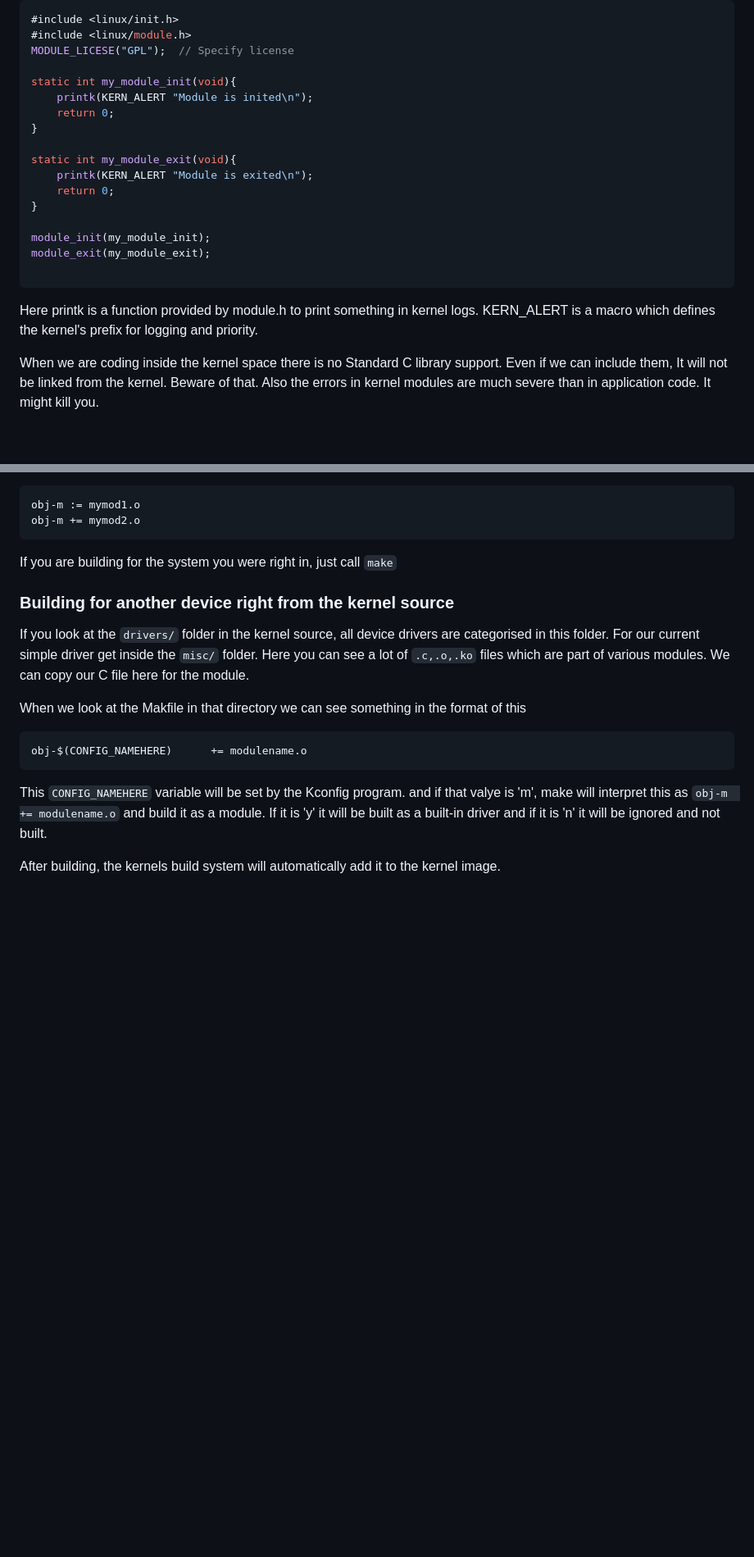
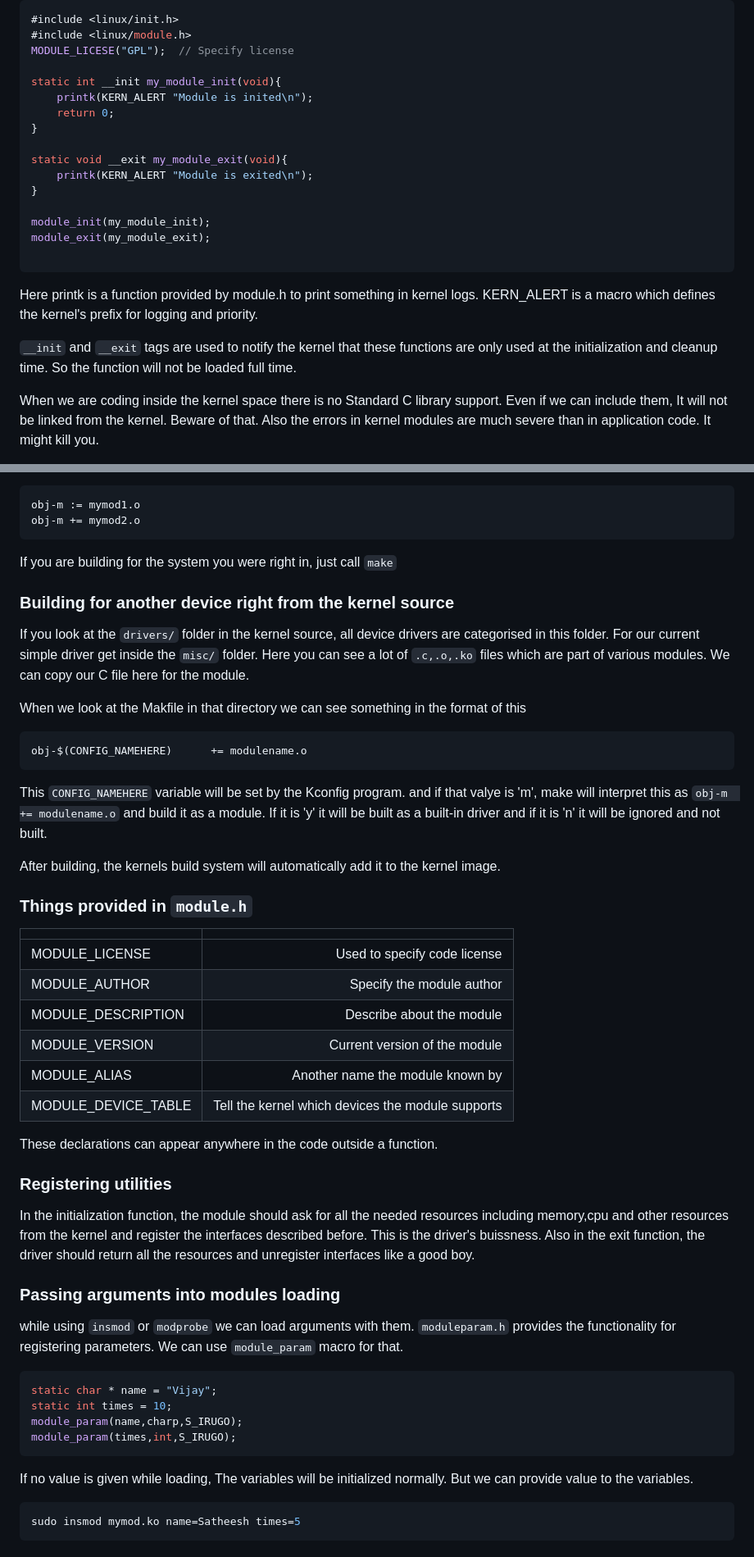
Before and after one commit to vijaysatheesh/journal, a Markdown page: notes/Linux Driver.md, 2 parts joined by grey strips. Shown at 82% size. GitHub-like rendering; blank space fills up the shorter version.

Commit message:
Linux Drivers updated

````diff
--- a/notes/Linux Driver.md
+++ b/notes/Linux Driver.md
@@ -62,14 +62,13 @@ Below is a hello world code.
 #include <linux/module.h>
 MODULE_LICESE("GPL");  // Specify license
 
-static int my_module_init(void){
+static int __init my_module_init(void){
     printk(KERN_ALERT "Module is inited\n");
     return 0;
 }
 
-static int my_module_exit(void){
+static void __exit my_module_exit(void){
     printk(KERN_ALERT "Module is exited\n");
-    return 0;
 }
 
 module_init(my_module_init);
@@ -77,6 +76,8 @@ module_exit(my_module_exit);
 
 ```
 Here printk is a function provided by module.h to print something in kernel logs. KERN_ALERT is a macro which defines the kernel's prefix for logging and priority.
+
+```__init``` and ```__exit``` tags are used to notify the kernel that these functions are only used at the initialization and cleanup time. So the function will not be loaded full time.
 
 When we are coding inside the kernel space there is no Standard C library support. Even if we can include them, It will not be linked from the kernel. Beware of that. Also the errors in kernel modules are much severe than in application code. It might kill you.
 
@@ -105,3 +106,32 @@ obj-$(CONFIG_NAMEHERE)      += modulename.o
 This ```CONFIG_NAMEHERE``` variable will be set by the Kconfig program. and if that valye is 'm', make will interpret this as ```obj-m  += modulename.o``` and build it as a module. If it is 'y' it will be built as a built-in driver and if it is 'n' it will be ignored and not built.
 
 After building, the kernels build system will automatically add it to the kernel image.
+
+### Things provided in ```module.h```
+
+|||
+|:--|--:|
+|MODULE_LICENSE | Used to specify code license|
+|MODULE_AUTHOR |Specify the module author|
+|MODULE_DESCRIPTION| Describe about the module|
+|MODULE_VERSION| Current version of the module|
+|MODULE_ALIAS| Another name the module known by|
+|MODULE_DEVICE_TABLE| Tell the kernel which devices the module supports|
+
+These declarations can appear anywhere in the code outside a function.
+
+### Registering utilities
+In the initialization function, the module should ask for all the needed resources including memory,cpu and other resources from the kernel and register the interfaces described before. This is the driver's buissness. Also in the exit function, the driver should return all the resources and unregister interfaces like a good boy.
+
+### Passing arguments into modules loading
+while using ```insmod``` or ```modprobe``` we can load arguments with them. ```moduleparam.h``` provides the functionality for registering parameters. We can use ```module_param``` macro for that.
+```c
+static char * name = "Vijay";
+static int times = 10;
+module_param(name,charp,S_IRUGO);
+module_param(times,int,S_IRUGO);
+```
+If no value is given while loading, The variables will be initialized normally. But we can provide value to the variables.
+```bash
+sudo insmod mymod.ko name=Satheesh times=5
+```
````
